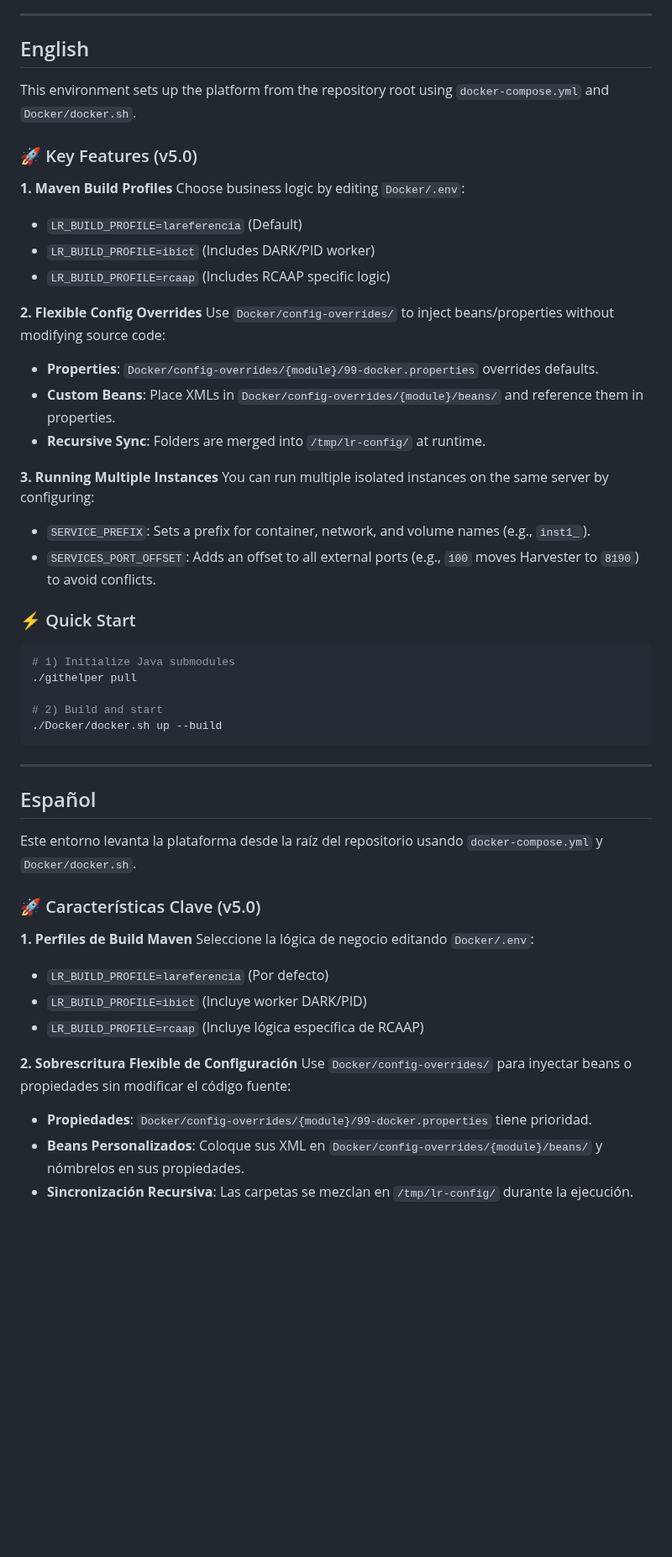
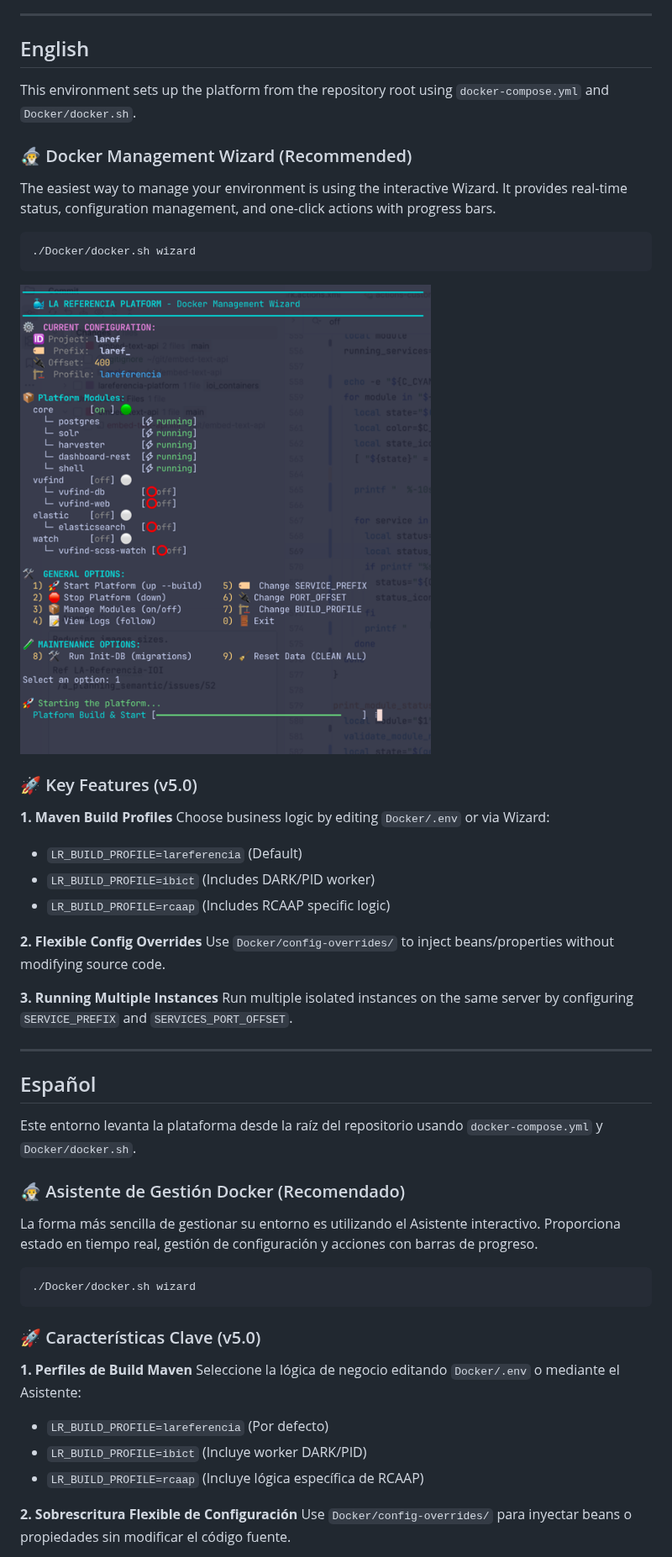
Before and after one commit to lareferencia/lareferencia-platform, a Markdown page: Docker/README.md, the part around one of its changes. Shown at 84% size. Rendered like a GitHub page; pictures changed too: Docker/wizard.png (added); blank space fills up the shorter version.

Commit message:
Wizard for docker added
Ref LA-Referencia-IOI/a_planning_semantic/issues/52

````diff
--- a/Docker/README.md
+++ b/Docker/README.md
@@ -8,34 +8,29 @@ Choose your language: [English](#english) | [Español](#español) | [Português]
 
 This environment sets up the platform from the repository root using `docker-compose.yml` and `Docker/docker.sh`.
 
+### 🧙‍♂️ Docker Management Wizard (Recommended)
+
+The easiest way to manage your environment is using the interactive Wizard. It provides real-time status, configuration management, and one-click actions with progress bars.
+
+```bash
+./Docker/docker.sh wizard
+```
+
+![Docker Wizard](wizard.png)
+
 ### 🚀 Key Features (v5.0)
 
 **1. Maven Build Profiles**
-Choose business logic by editing `Docker/.env`:
+Choose business logic by editing `Docker/.env` or via Wizard:
 - `LR_BUILD_PROFILE=lareferencia` (Default)
 - `LR_BUILD_PROFILE=ibict` (Includes DARK/PID worker)
 - `LR_BUILD_PROFILE=rcaap` (Includes RCAAP specific logic)
 
 **2. Flexible Config Overrides**
-Use `Docker/config-overrides/` to inject beans/properties without modifying source code:
-- **Properties**: `Docker/config-overrides/{module}/99-docker.properties` overrides defaults.
-- **Custom Beans**: Place XMLs in `Docker/config-overrides/{module}/beans/` and reference them in properties.
-- **Recursive Sync**: Folders are merged into `/tmp/lr-config/` at runtime.
+Use `Docker/config-overrides/` to inject beans/properties without modifying source code.
 
 **3. Running Multiple Instances**
-You can run multiple isolated instances on the same server by configuring:
-- `SERVICE_PREFIX`: Sets a prefix for container, network, and volume names (e.g., `inst1_`).
-- `SERVICES_PORT_OFFSET`: Adds an offset to all external ports (e.g., `100` moves Harvester to `8190`) to avoid conflicts.
-
-### ⚡ Quick Start
-
-```bash
-# 1) Initialize Java submodules
-./githelper pull
-
-# 2) Build and start
-./Docker/docker.sh up --build
-```
+Run multiple isolated instances on the same server by configuring `SERVICE_PREFIX` and `SERVICES_PORT_OFFSET`.
 
 ---
 
@@ -43,18 +38,23 @@ You can run multiple isolated instances on the same server by configuring:
 
 Este entorno levanta la plataforma desde la raíz del repositorio usando `docker-compose.yml` y `Docker/docker.sh`.
 
+### 🧙‍♂️ Asistente de Gestión Docker (Recomendado)
+
+La forma más sencilla de gestionar su entorno es utilizando el Asistente interactivo. Proporciona estado en tiempo real, gestión de configuración y acciones con barras de progreso.
+
+```bash
+./Docker/docker.sh wizard
+```
+
 ### 🚀 Características Clave (v5.0)
 
 **1. Perfiles de Build Maven**
-Seleccione la lógica de negocio editando `Docker/.env`:
+Seleccione la lógica de negocio editando `Docker/.env` o mediante el Asistente:
 - `LR_BUILD_PROFILE=lareferencia` (Por defecto)
 - `LR_BUILD_PROFILE=ibict` (Incluye worker DARK/PID)
 - `LR_BUILD_PROFILE=rcaap` (Incluye lógica específica de RCAAP)
 
 **2. Sobrescritura Flexible de Configuración**
-Use `Docker/config-overrides/` para inyectar beans o propiedades sin modificar el código fuente:
-- **Propiedades**: `Docker/config-overrides/{module}/99-docker.properties` tiene prioridad.
-- **Beans Personalizados**: Coloque sus XML en `Docker/config-overrides/{module}/beans/` y nómbrelos en sus propiedades.
-- **Sincronización Recursiva**: Las carpetas se mezclan en `/tmp/lr-config/` durante la ejecución.
+Use `Docker/config-overrides/` para inyectar beans o propiedades sin modificar el código fuente.
 
 **3. Ejecución de Múltiples Instancias**
````
Also changed, not shown: other parts of Docker/README.md (+15 -35 lines), 1 other file.
